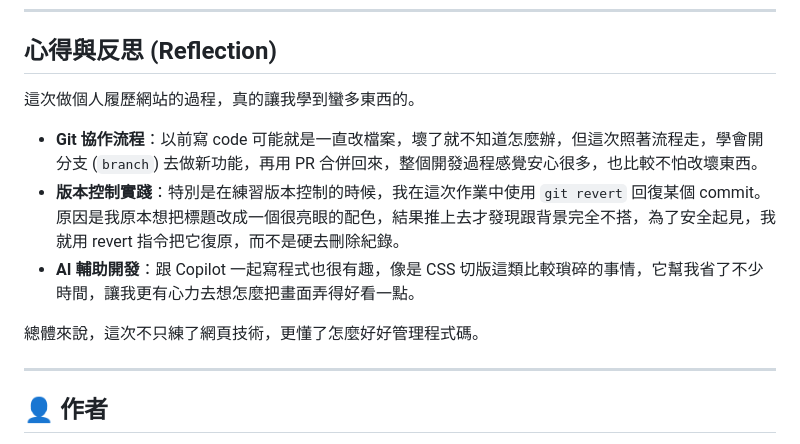
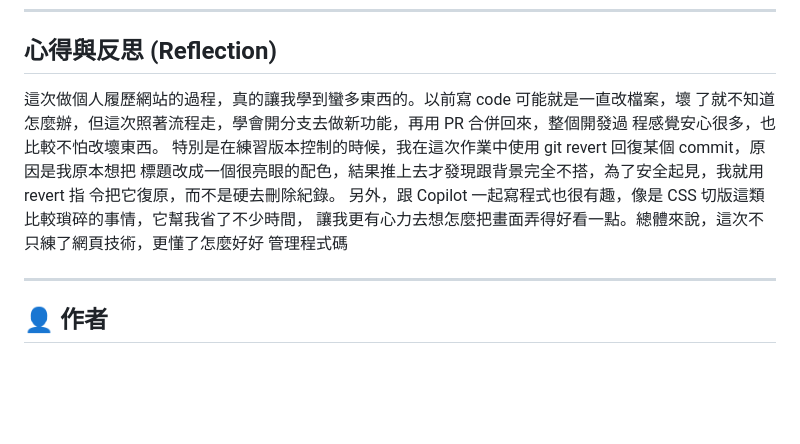
Before and after one commit to kkxcyy/yyy, a Markdown page: README.md, the part around the change. Drawn GitHub-style; blank space fills up the shorter version.

Commit message:
Update README with reflections on development process
Added reflections on the development process and experiences with Git and AI assistance.

```diff
--- a/README.md
+++ b/README.md
@@ -75,13 +75,15 @@
 
 ##  心得與反思 (Reflection)
 
-這次做個人履歷網站的過程，真的讓我學到蠻多東西的。
-
-* **Git 協作流程**：以前寫 code 可能就是一直改檔案，壞了就不知道怎麼辦，但這次照著流程走，學會開分支 (`branch`) 去做新功能，再用 PR 合併回來，整個開發過程感覺安心很多，也比較不怕改壞東西。
-* **版本控制實踐**：特別是在練習版本控制的時候，我在這次作業中使用 `git revert` 回復某個 commit。原因是我原本想把標題改成一個很亮眼的配色，結果推上去才發現跟背景完全不搭，為了安全起見，我就用 revert 指令把它復原，而不是硬去刪除紀錄。
-* **AI 輔助開發**：跟 Copilot 一起寫程式也很有趣，像是 CSS 切版這類比較瑣碎的事情，它幫我省了不少時間，讓我更有心力去想怎麼把畫面弄得好看一點。
-
-總體來說，這次不只練了網頁技術，更懂了怎麼好好管理程式碼。
+這次做個人履歷網站的過程，真的讓我學到蠻多東西的。以前寫 code 可能就是一直改檔案，壞
+了就不知道怎麼辦，但這次照著流程走，學會開分支去做新功能，再用 PR 合併回來，整個開發過
+程感覺安心很多，也比較不怕改壞東西。
+特別是在練習版本控制的時候，我在這次作業中使用 git revert 回復某個 commit，原因是我原本想把
+標題改成一個很亮眼的配色，結果推上去才發現跟背景完全不搭，為了安全起見，我就用 revert 指
+令把它復原，而不是硬去刪除紀錄。
+另外，跟 Copilot 一起寫程式也很有趣，像是 CSS 切版這類比較瑣碎的事情，它幫我省了不少時間，
+讓我更有心力去想怎麼把畫面弄得好看一點。總體來說，這次不只練了網頁技術，更懂了怎麼好好
+管理程式碼
 
 ---
 
```
